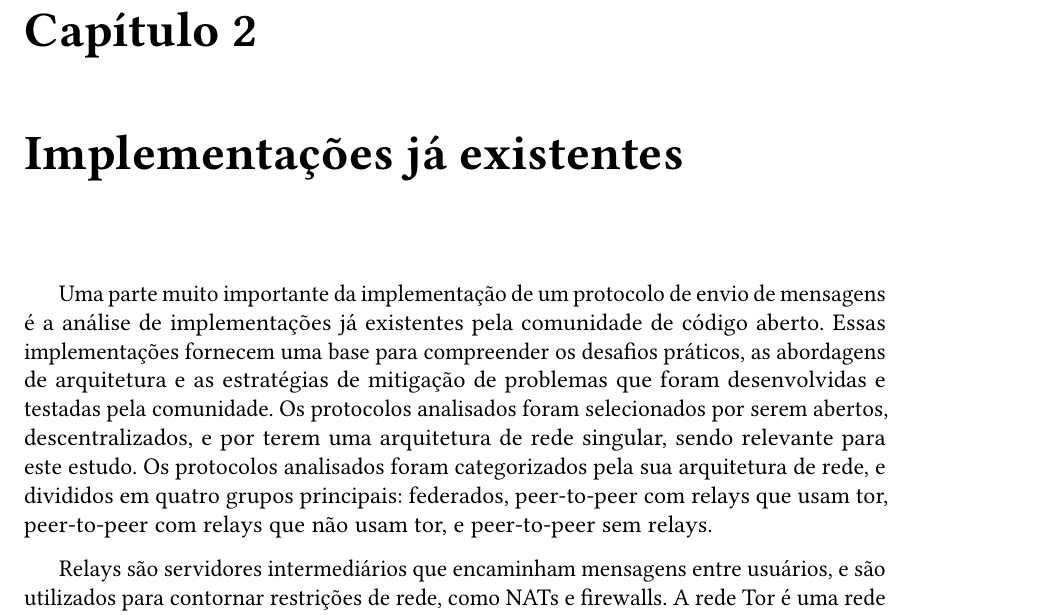
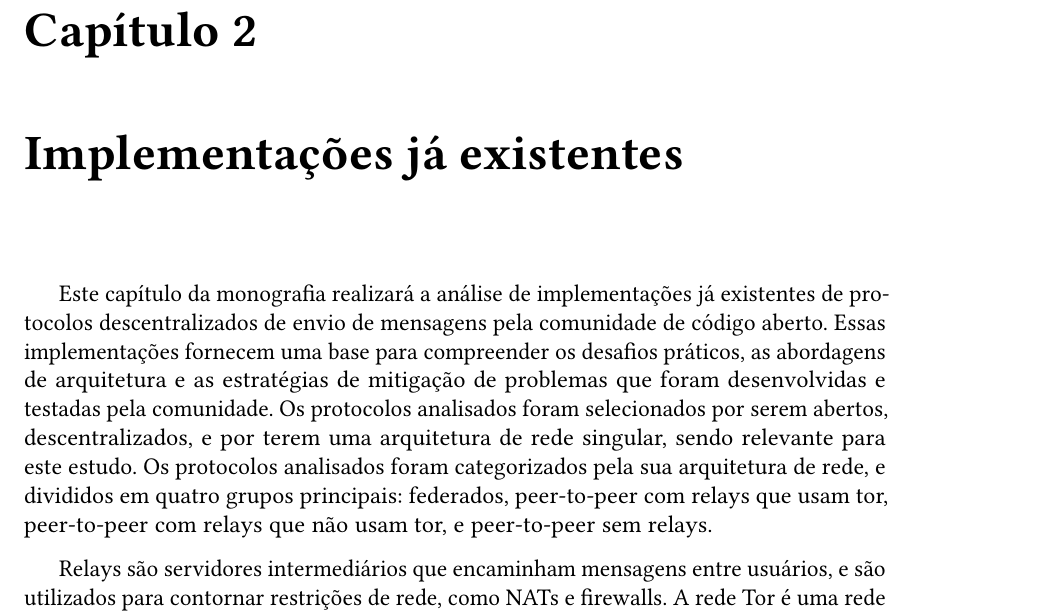
Before and after one commit to LeRenner/mac0499-dissertation, a LaTeX thesis (src/tese.tex, which reads src/conteudo/02-protocolos-existentes.tex): part of page 21 of 59, cut so that both start at the same text. Compiled offline with pdfLaTeX.

```diff
--- a/src/conteudo/02-protocolos-existentes.tex
+++ b/src/conteudo/02-protocolos-existentes.tex
@@ -4,7 +4,7 @@
 
 \chapter{Implementações já existentes}
 
-Uma parte muito importante da implementação de um protocolo de envio de mensagens é a análise de implementações já existentes pela comunidade de código aberto. Essas implementações fornecem uma base para compreender os desafios práticos, as abordagens de arquitetura e as estratégias de mitigação de problemas que foram desenvolvidas e testadas pela comunidade. Os protocolos analisados foram selecionados por serem abertos, descentralizados, e por terem uma arquitetura de rede singular, sendo relevante para este estudo. Os protocolos analisados foram categorizados pela sua arquitetura de rede, e divididos em quatro grupos principais: federados, peer-to-peer com relays que usam tor, peer-to-peer com relays que não usam tor, e peer-to-peer sem relays.
+Este capítulo da monografia realizará a análise de implementações já existentes de protocolos descentralizados de envio de mensagens pela comunidade de código aberto. Essas implementações fornecem uma base para compreender os desafios práticos, as abordagens de arquitetura e as estratégias de mitigação de problemas que foram desenvolvidas e testadas pela comunidade. Os protocolos analisados foram selecionados por serem abertos, descentralizados, e por terem uma arquitetura de rede singular, sendo relevante para este estudo. Os protocolos analisados foram categorizados pela sua arquitetura de rede, e divididos em quatro grupos principais: federados, peer-to-peer com relays que usam tor, peer-to-peer com relays que não usam tor, e peer-to-peer sem relays.
 
 Relays são servidores intermediários que encaminham mensagens entre usuários, e são utilizados para contornar restrições de rede, como NATs e firewalls. A rede Tor é uma rede de anonimização que permite a comunicação anônima e segura entre usuários, mesmo quando eles estão em redes censuradas, com NATs, ou com firewalls restritivos.
 
```
Also changed, not shown: .github/workflows/main.yml (+1 -0 lines).
